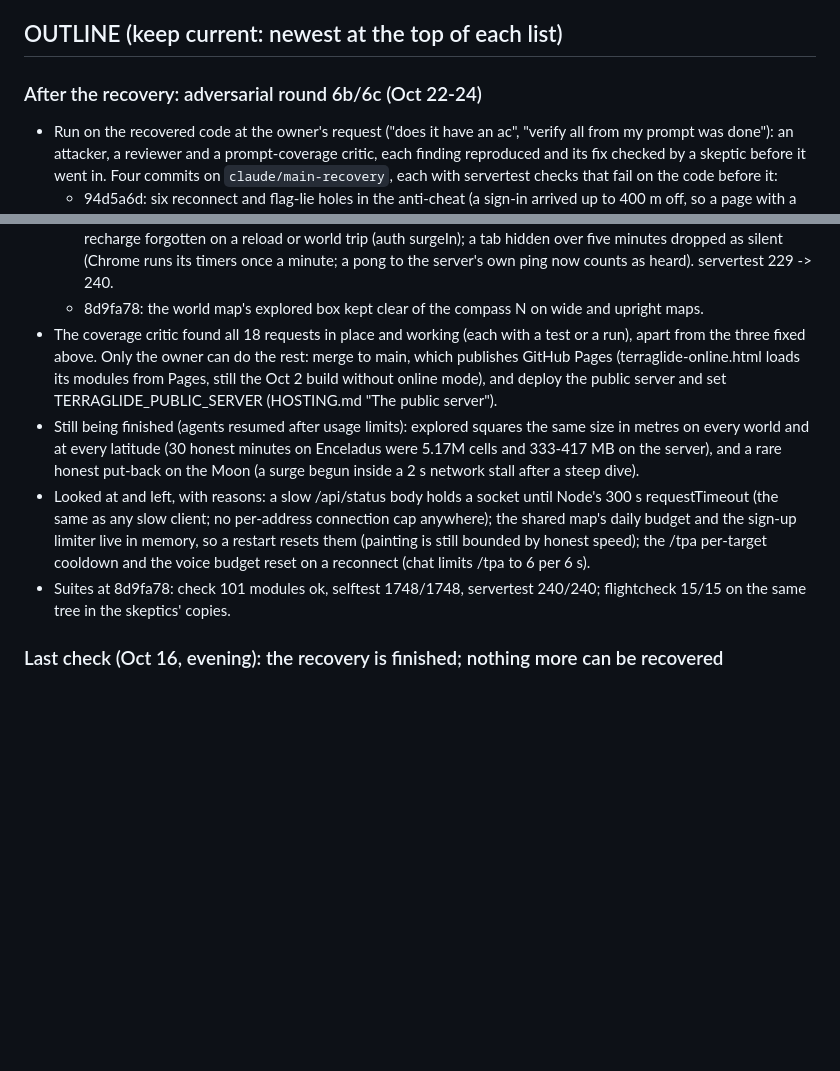
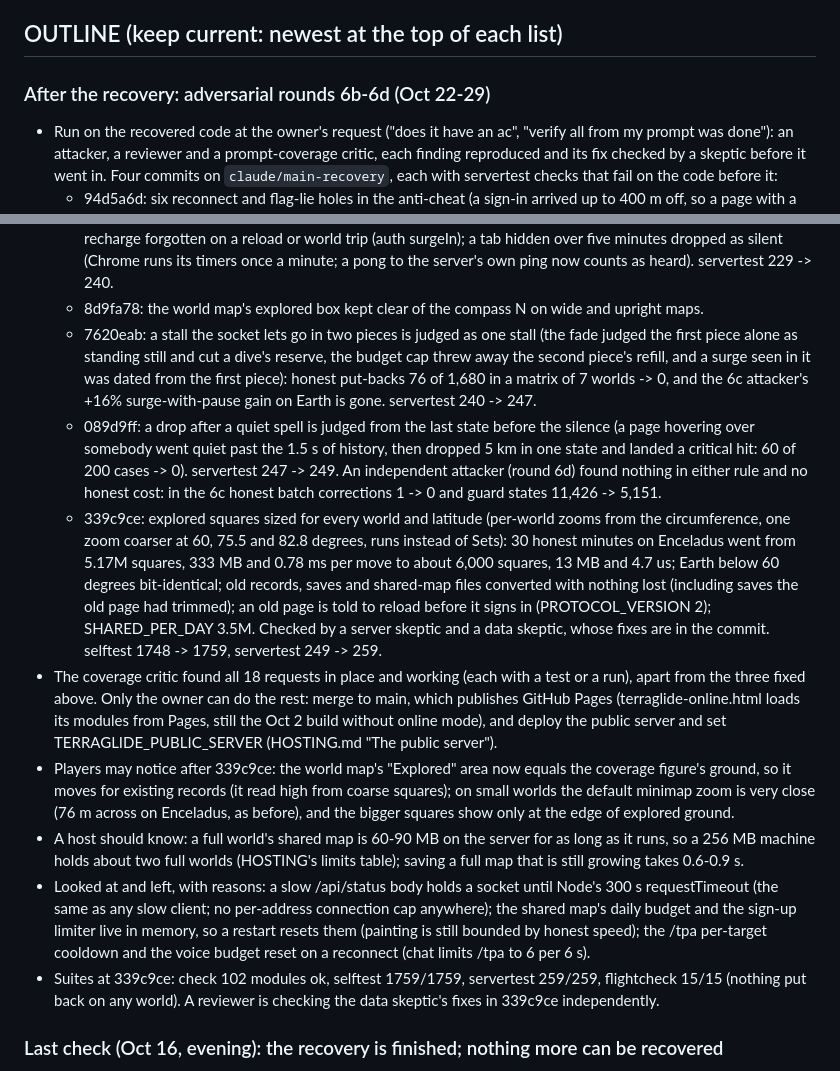
Before and after one commit to Eabusham2/terraglide, a Markdown page: recovery/NOTES.md, 2 parts joined by grey strips. Rendered like a GitHub page; blank space fills up the shorter version.

Commit message:
Record rounds 6c-6d and the explored-squares change in the notes
The split-stall and quiet-spell drop fixes, the independent attacker
who found nothing in either, the explored squares sized for every
world, what players and hosts may notice after it, and the suites at
339c9ce.

Co-Authored-By: Claude Opus 5.5 <noreply@anthropic.com>
Claude-Session: https://claude.ai/code/session_01AbPj1ecgWZX5NRERgq23EA

```diff
--- a/recovery/NOTES.md
+++ b/recovery/NOTES.md
@@ -3,7 +3,7 @@
 > Branch: `claude/main-recovery`, made from main (2c7ee70) with only the final recovered files on it. The early snapshots the recovery worked from (`recovery/partial/`, `recovery/pastes2/`, `recovery/pastes3/`, `PARTIAL.md`, `avatar.partial-diff.txt`) are superseded and are not on this branch. They are kept on the old branch `claude/world-exploration-game-962wpo`, and the pastes are also in the user's zips (`~/.claude/uploads`).
 
 ## OUTLINE (keep current: newest at the top of each list)
-### After the recovery: adversarial round 6b/6c (Oct 22-24)
+### After the recovery: adversarial rounds 6b-6d (Oct 22-29)
 - Run on the recovered code at the owner's request ("does it have an ac", "verify all from my prompt was done"): an
   attacker, a reviewer and a prompt-coverage critic, each finding reproduced and its fix checked by a skeptic before it
   went in. Four commits on `claude/main-recovery`, each with servertest checks that fail on the code before it:
@@ -21,19 +21,35 @@
     reload or world trip (auth surgeIn); a tab hidden over five minutes dropped as silent (Chrome runs its timers once
     a minute; a pong to the server's own ping now counts as heard). servertest 229 -> 240.
   - 8d9fa78: the world map's explored box kept clear of the compass N on wide and upright maps.
+  - 7620eab: a stall the socket lets go in two pieces is judged as one stall (the fade judged the first piece alone
+    as standing still and cut a dive's reserve, the budget cap threw away the second piece's refill, and a surge seen in
+    it was dated from the first piece): honest put-backs 76 of 1,680 in a matrix of 7 worlds -> 0, and the 6c attacker's
+    +16% surge-with-pause gain on Earth is gone. servertest 240 -> 247.
+  - 089d9ff: a drop after a quiet spell is judged from the last state before the silence (a page hovering over
+    somebody went quiet past the 1.5 s of history, then dropped 5 km in one state and landed a critical hit: 60 of 200
+    cases -> 0). servertest 247 -> 249. An independent attacker (round 6d) found nothing in either rule and no honest
+    cost: in the 6c honest batch corrections 1 -> 0 and guard states 11,426 -> 5,151.
+  - 339c9ce: explored squares sized for every world and latitude (per-world zooms from the circumference, one zoom
+    coarser at 60, 75.5 and 82.8 degrees, runs instead of Sets): 30 honest minutes on Enceladus went from 5.17M squares,
+    333 MB and 0.78 ms per move to about 6,000 squares, 13 MB and 4.7 us; Earth below 60 degrees bit-identical; old
+    records, saves and shared-map files converted with nothing lost (including saves the old page had trimmed); an old
+    page is told to reload before it signs in (PROTOCOL_VERSION 2); SHARED_PER_DAY 3.5M. Checked by a server skeptic
+    and a data skeptic, whose fixes are in the commit. selftest 1748 -> 1759, servertest 249 -> 259.
 - The coverage critic found all 18 requests in place and working (each with a test or a run), apart from the three
   fixed above. Only the owner can do the rest: merge to main, which publishes GitHub Pages (terraglide-online.html loads
   its modules from Pages, still the Oct 2 build without online mode), and deploy the public server and set
   TERRAGLIDE_PUBLIC_SERVER (HOSTING.md "The public server").
-- Still being finished (agents resumed after usage limits): explored squares the same size in metres on every world
-  and at every latitude (30 honest minutes on Enceladus were 5.17M cells and 333-417 MB on the server), and a rare
-  honest put-back on the Moon (a surge begun inside a 2 s network stall after a steep dive).
+- Players may notice after 339c9ce: the world map's "Explored" area now equals the coverage figure's ground, so it
+  moves for existing records (it read high from coarse squares); on small worlds the default minimap zoom is very close
+  (76 m across on Enceladus, as before), and the bigger squares show only at the edge of explored ground.
+- A host should know: a full world's shared map is 60-90 MB on the server for as long as it runs, so a 256 MB machine
+  holds about two full worlds (HOSTING's limits table); saving a full map that is still growing takes 0.6-0.9 s.
 - Looked at and left, with reasons: a slow /api/status body holds a socket until Node's 300 s requestTimeout (the same
   as any slow client; no per-address connection cap anywhere); the shared map's daily budget and the sign-up limiter
   live in memory, so a restart resets them (painting is still bounded by honest speed); the /tpa per-target cooldown
   and the voice budget reset on a reconnect (chat limits /tpa to 6 per 6 s).
-- Suites at 8d9fa78: check 101 modules ok, selftest 1748/1748, servertest 240/240; flightcheck 15/15 on the same tree
-  in the skeptics' copies.
+- Suites at 339c9ce: check 102 modules ok, selftest 1759/1759, servertest 259/259, flightcheck 15/15 (nothing put
+  back on any world). A reviewer is checking the data skeptic's fixes in 339c9ce independently.
 ### Last check (Oct 16, evening): the recovery is finished; nothing more can be recovered
 - Recovered state = commit bbd6276 on `claude/main-recovery`. Everything after it on that branch is the owner's own requests
   (sword and firework holds, the startup screen, the coverage figures, lobby status, ping and counts), each listed under
```
